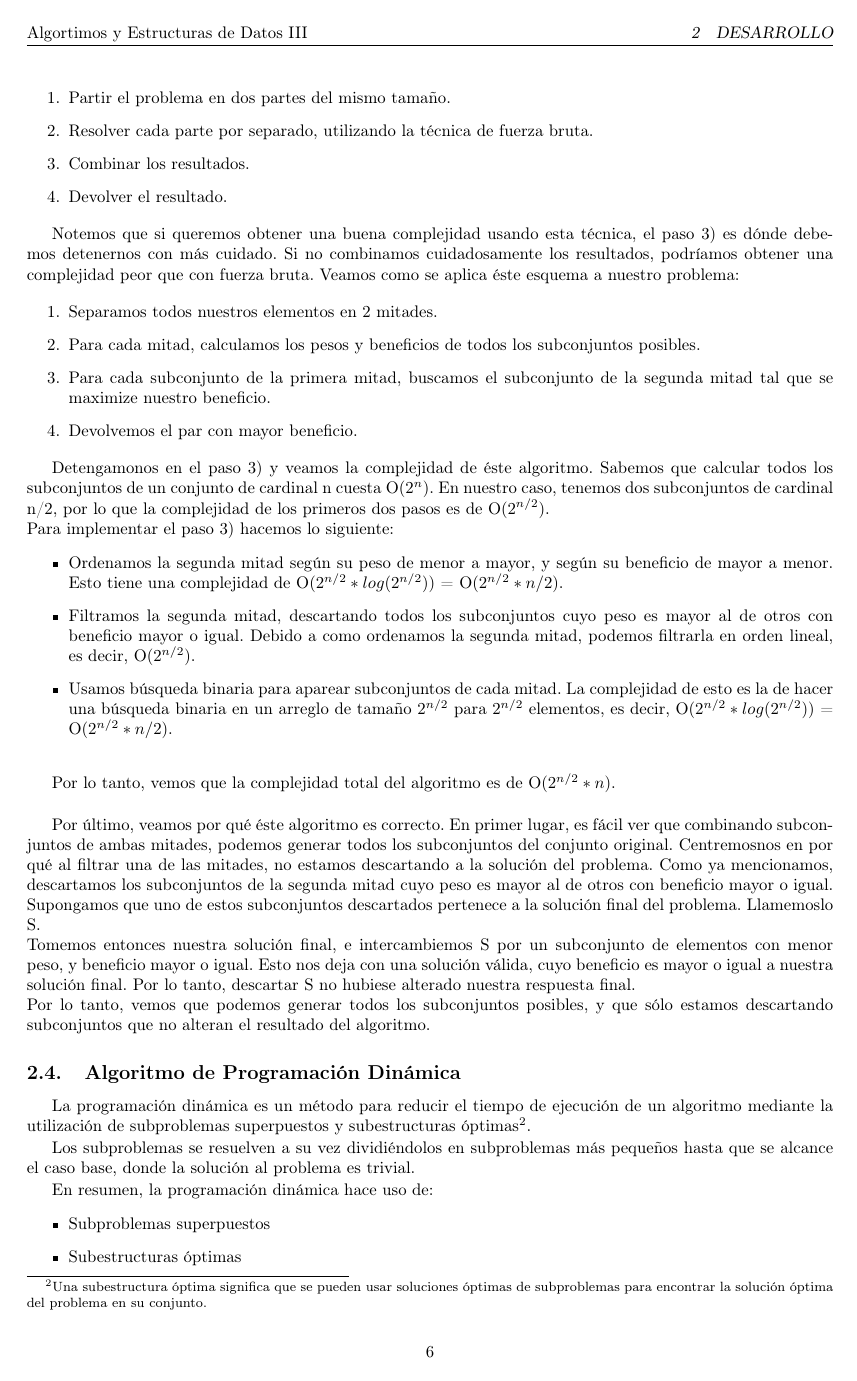
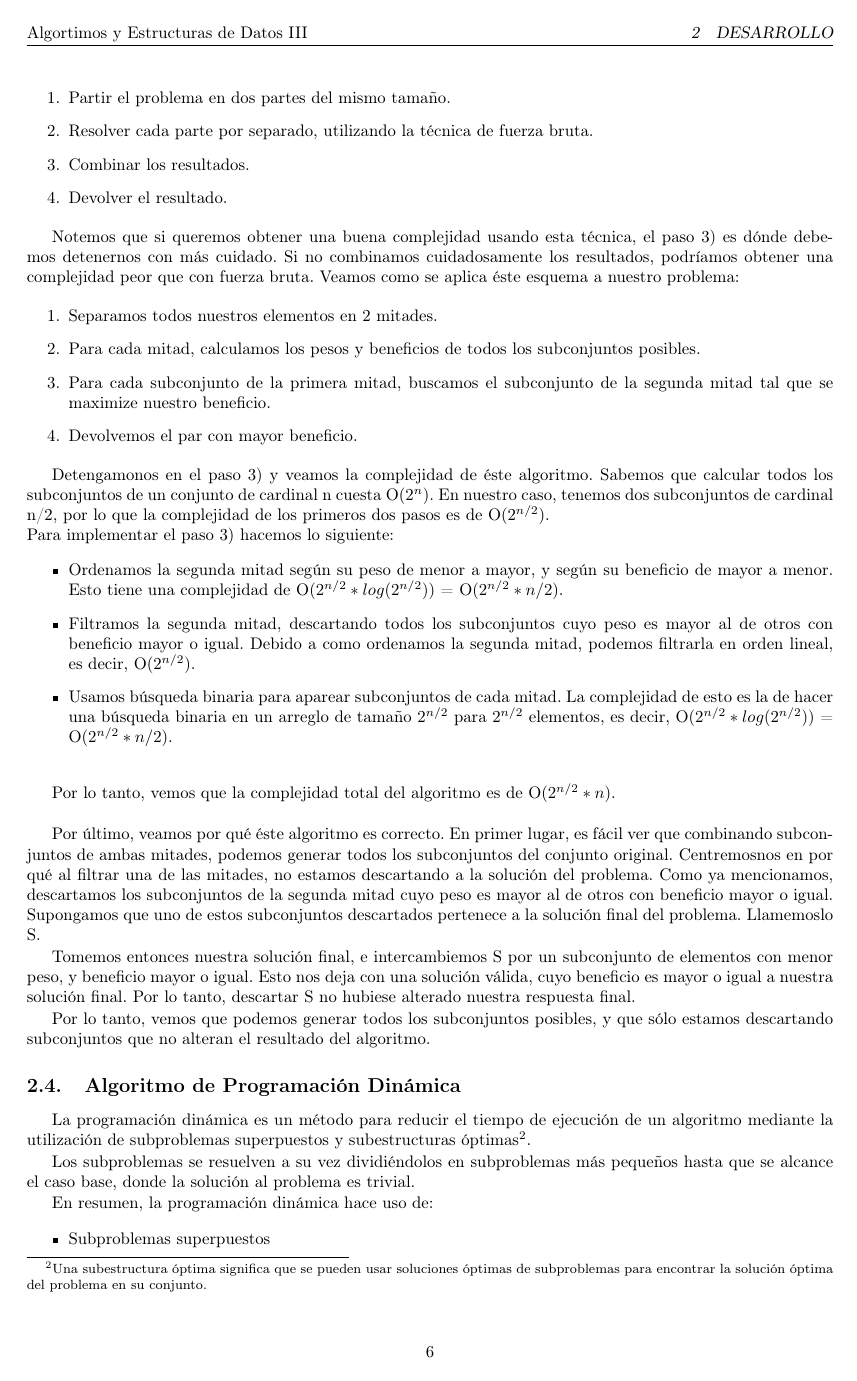
Before and after one commit to mmaximiliano/algo3-Tp1, a LaTeX document (informe/informe.tex, which reads informe/desarrollo.tex): page 7 of 15. Compiled offline with pdfLaTeX.

Commit message:
arreglo parrafos

```diff
--- a/informe/desarrollo.tex
+++ b/informe/desarrollo.tex
@@ -128,8 +128,10 @@ Para implementar el paso 3) hacemos lo siguiente:
 
 Por lo tanto, vemos que la complejidad total del algoritmo es de O($2^{n/2} * n$). \\
 
-Por último, veamos por qué éste algoritmo es correcto. En primer lugar, es fácil ver que combinando subconjuntos de ambas mitades, podemos generar todos los subconjuntos del conjunto original. Centremosnos en por qué al filtrar una de las mitades, no estamos descartando a la solución del problema. Como ya mencionamos, descartamos los subconjuntos de la segunda mitad cuyo peso es mayor al de otros con beneficio mayor o igual. Supongamos que uno de estos subconjuntos descartados pertenece a la solución final del problema. Llamemoslo S. \\
-Tomemos entonces nuestra solución final, e intercambiemos S por un subconjunto de elementos con menor peso, y beneficio mayor o igual. Esto nos deja con una solución válida, cuyo beneficio es mayor o igual a nuestra solución final. Por lo tanto, descartar S no hubiese alterado nuestra respuesta final. \\
+Por último, veamos por qué éste algoritmo es correcto. En primer lugar, es fácil ver que combinando subconjuntos de ambas mitades, podemos generar todos los subconjuntos del conjunto original. Centremosnos en por qué al filtrar una de las mitades, no estamos descartando a la solución del problema. Como ya mencionamos, descartamos los subconjuntos de la segunda mitad cuyo peso es mayor al de otros con beneficio mayor o igual. Supongamos que uno de estos subconjuntos descartados pertenece a la solución final del problema. Llamemoslo S.
+
+Tomemos entonces nuestra solución final, e intercambiemos S por un subconjunto de elementos con menor peso, y beneficio mayor o igual. Esto nos deja con una solución válida, cuyo beneficio es mayor o igual a nuestra solución final. Por lo tanto, descartar S no hubiese alterado nuestra respuesta final.
+
 Por lo tanto, vemos que podemos generar todos los subconjuntos posibles, y que sólo estamos descartando subconjuntos que no alteran el resultado del algoritmo.
 
 \subsection{Algoritmo de Programación Dinámica}
```
